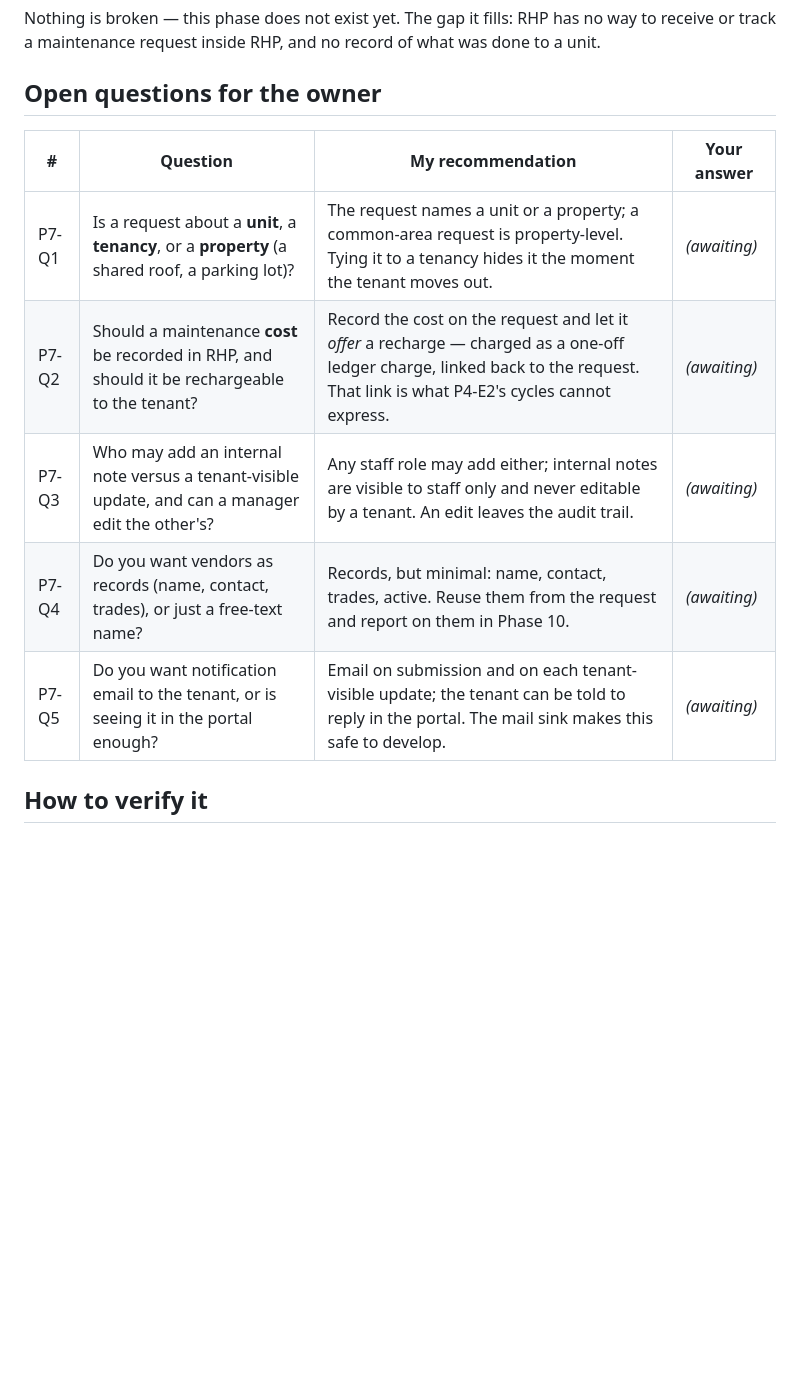
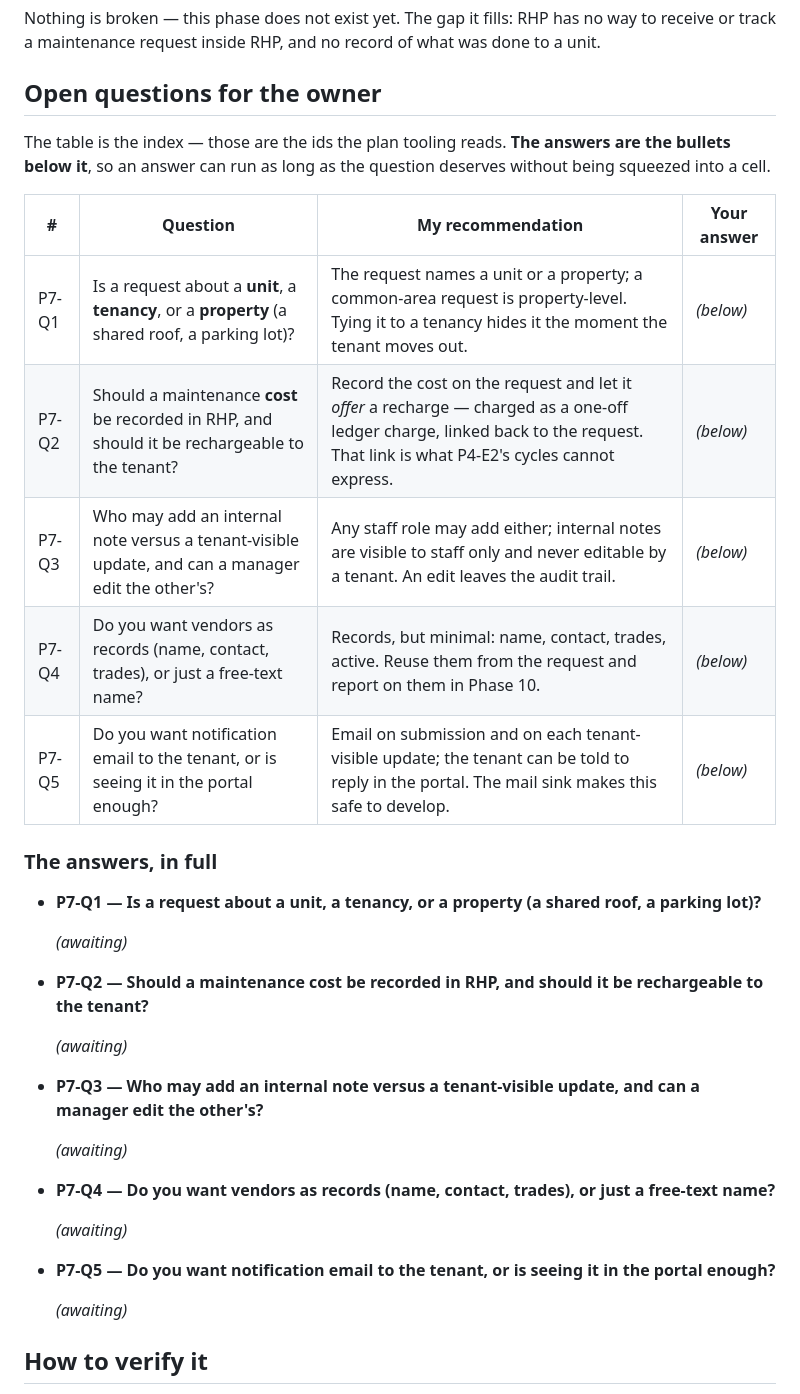
Before and after one commit to ahunter787/Robert-Hunter-Properties, a Markdown page: docs/phases/phase-07-maintenance.md, the part around the change. GitHub-like rendering; blank space fills up the shorter version.

Commit message:
Phase 7's answers have room to breathe
The owner's answers to the Phase 7 questions are longer than a table cell, which is a poor place
to write a paragraph in Outline. The answers move out of the table into bullets under it, one
per question id, each with room for whatever the question deserves.

The four-column table stays: it is the index the plan tooling reads — the ids have to be
well-formed, unique and filed under their phase, and the contract test refuses a record without
it — so it keeps the question and the recommendation, and points at the answer rather than
holding it.

```diff
--- a/docs/phases/phase-07-maintenance.md
+++ b/docs/phases/phase-07-maintenance.md
@@ -63,13 +63,41 @@ maintenance request inside RHP, and no record of what was done to a unit.
 
 ## Open questions for the owner
 
+The table is the index — those are the ids the plan tooling reads. **The answers are the bullets
+below it**, so an answer can run as long as the question deserves without being squeezed into a
+cell.
+
 | # | Question | My recommendation | Your answer |
 | --- | --- | --- | --- |
-| P7-Q1 | Is a request about a **unit**, a **tenancy**, or a **property** (a shared roof, a parking lot)? | The request names a unit or a property; a common-area request is property-level. Tying it to a tenancy hides it the moment the tenant moves out. | *(awaiting)* |
-| P7-Q2 | Should a maintenance **cost** be recorded in RHP, and should it be rechargeable to the tenant? | Record the cost on the request and let it *offer* a recharge — charged as a one-off ledger charge, linked back to the request. That link is what P4-E2's cycles cannot express. | *(awaiting)* |
-| P7-Q3 | Who may add an internal note versus a tenant-visible update, and can a manager edit the other's? | Any staff role may add either; internal notes are visible to staff only and never editable by a tenant. An edit leaves the audit trail. | *(awaiting)* |
-| P7-Q4 | Do you want vendors as records (name, contact, trades), or just a free-text name? | Records, but minimal: name, contact, trades, active. Reuse them from the request and report on them in Phase 10. | *(awaiting)* |
-| P7-Q5 | Do you want notification email to the tenant, or is seeing it in the portal enough? | Email on submission and on each tenant-visible update; the tenant can be told to reply in the portal. The mail sink makes this safe to develop. | *(awaiting)* |
+| P7-Q1 | Is a request about a **unit**, a **tenancy**, or a **property** (a shared roof, a parking lot)? | The request names a unit or a property; a common-area request is property-level. Tying it to a tenancy hides it the moment the tenant moves out. | *(below)* |
+| P7-Q2 | Should a maintenance **cost** be recorded in RHP, and should it be rechargeable to the tenant? | Record the cost on the request and let it *offer* a recharge — charged as a one-off ledger charge, linked back to the request. That link is what P4-E2's cycles cannot express. | *(below)* |
+| P7-Q3 | Who may add an internal note versus a tenant-visible update, and can a manager edit the other's? | Any staff role may add either; internal notes are visible to staff only and never editable by a tenant. An edit leaves the audit trail. | *(below)* |
+| P7-Q4 | Do you want vendors as records (name, contact, trades), or just a free-text name? | Records, but minimal: name, contact, trades, active. Reuse them from the request and report on them in Phase 10. | *(below)* |
+| P7-Q5 | Do you want notification email to the tenant, or is seeing it in the portal enough? | Email on submission and on each tenant-visible update; the tenant can be told to reply in the portal. The mail sink makes this safe to develop. | *(below)* |
+
+### The answers, in full
+
+- **P7-Q1 — Is a request about a unit, a tenancy, or a property (a shared roof, a parking lot)?**
+
+  *(awaiting)*
+
+- **P7-Q2 — Should a maintenance cost be recorded in RHP, and should it be rechargeable to the
+  tenant?**
+
+  *(awaiting)*
+
+- **P7-Q3 — Who may add an internal note versus a tenant-visible update, and can a manager edit
+  the other's?**
+
+  *(awaiting)*
+
+- **P7-Q4 — Do you want vendors as records (name, contact, trades), or just a free-text name?**
+
+  *(awaiting)*
+
+- **P7-Q5 — Do you want notification email to the tenant, or is seeing it in the portal enough?**
+
+  *(awaiting)*
 
 ## How to verify it
 
```
